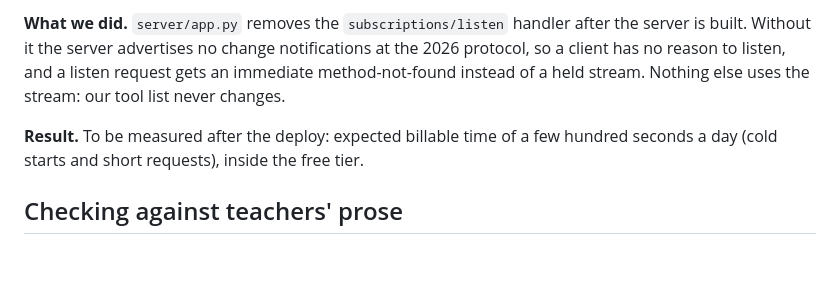
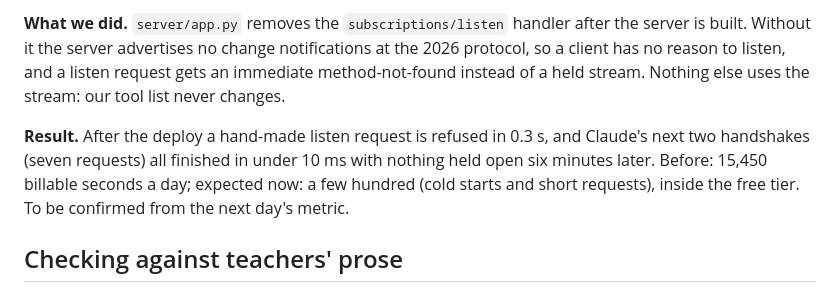
Before and after one commit to Vedat-Ozkan/sheet-music-analysis, a Markdown page: docs/engineering-log.md, the part around the change. GitHub-like rendering; blank space fills up the shorter version.

Commit message:
Log 21: result after the deploy
Co-Authored-By: Claude Fable 5.1 <noreply@anthropic.com>

```diff
--- a/docs/engineering-log.md
+++ b/docs/engineering-log.md
@@ -384,7 +384,7 @@ A wider version (6/4s resolving only in the next span, and tonic chords over the
 
 **What we did.** `server/app.py` removes the `subscriptions/listen` handler after the server is built. Without it the server advertises no change notifications at the 2026 protocol, so a client has no reason to listen, and a listen request gets an immediate method-not-found instead of a held stream. Nothing else uses the stream: our tool list never changes.
 
-**Result.** To be measured after the deploy: expected billable time of a few hundred seconds a day (cold starts and short requests), inside the free tier.
+**Result.** After the deploy a hand-made listen request is refused in 0.3 s, and Claude's next two handshakes (seven requests) all finished in under 10 ms with nothing held open six minutes later. Before: 15,450 billable seconds a day; expected now: a few hundred (cold starts and short requests), inside the free tier. To be confirmed from the next day's metric.
 
 ## Checking against teachers' prose
 
```
